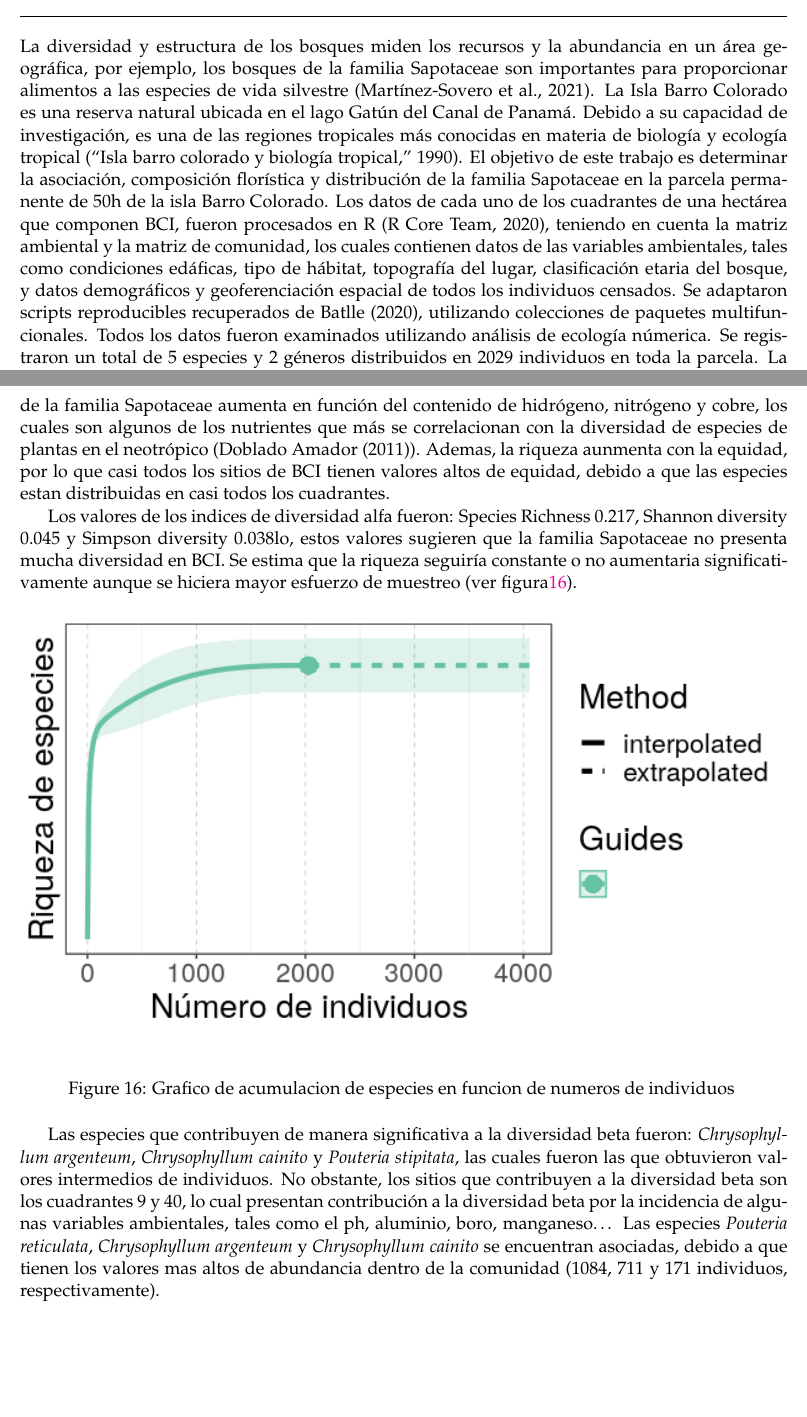
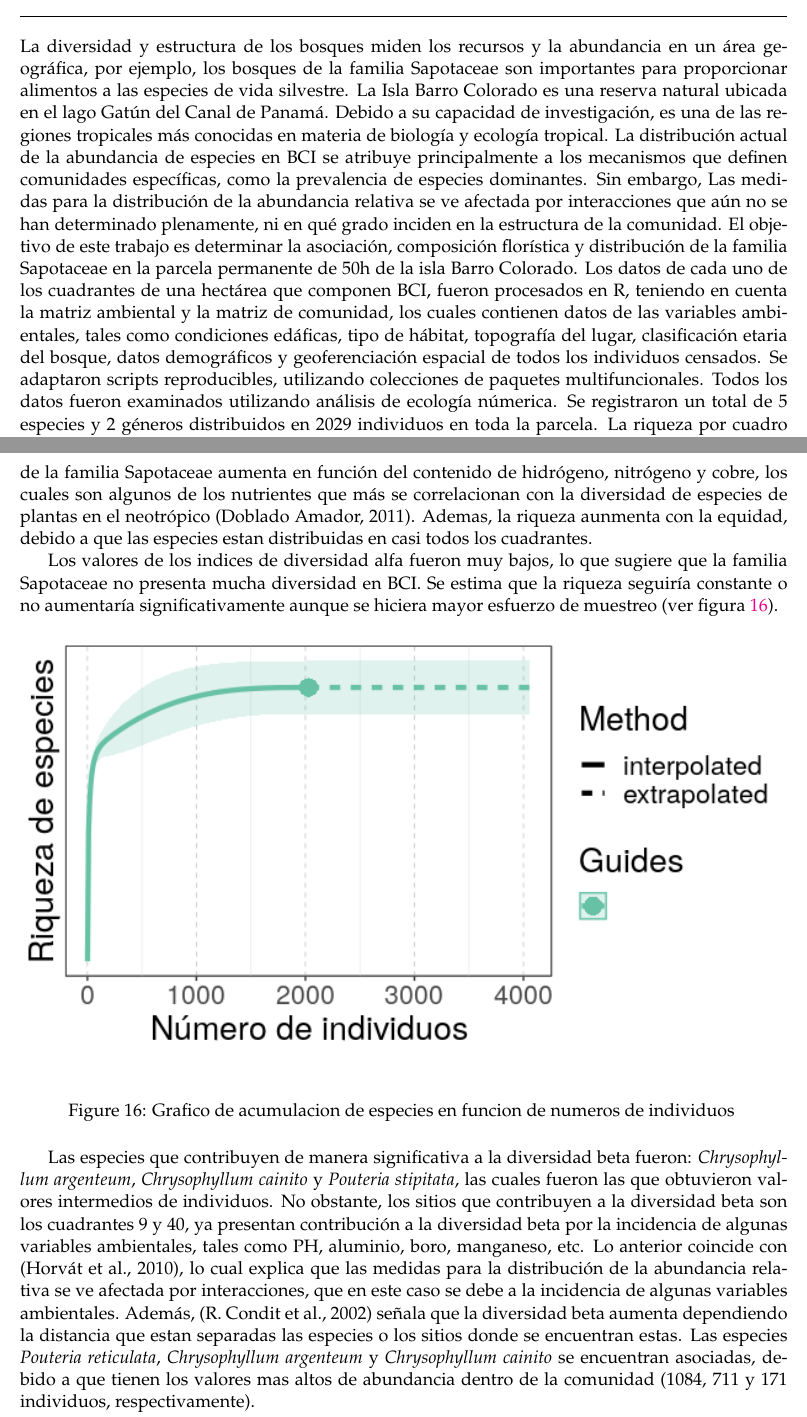
Before and after one commit to biogeografia-202102/unidad-0-asignacion-99-mi-manuscrito-merali-rosario, a LaTeX paper (manuscrito.tex): two parts of pages 1 and 14 of 16, joined at a grey line, cut so that both start at the same text, the shorter picture padded with empty space. Compiled offline with pdfLaTeX.

Commit message:
Cambios...

```diff
--- a/manuscrito.tex
+++ b/manuscrito.tex
@@ -165,21 +165,25 @@ parcela permanente de 50h, Isla Barro Colorado},
 \noindent La diversidad y estructura de los bosques miden los recursos y la
 abundancia en un área geográfica, por ejemplo, los bosques de la familia
 Sapotaceae son importantes para proporcionar alimentos a las especies de
-vida silvestre (Martínez-Sovero et al., 2021). La Isla Barro Colorado es
-una reserva natural ubicada en el lago Gatún del Canal de Panamá. Debido
-a su capacidad de investigación, es una de las regiones tropicales más
-conocidas en materia de biología y ecología tropical (``Isla barro
-colorado y biología tropical,'' 1990). El objetivo de este trabajo es
-determinar la asociación, composición florística y distribución de la
-familia Sapotaceae en la parcela permanente de 50h de la isla Barro
-Colorado. Los datos de cada uno de los cuadrantes de una hectárea que
-componen BCI, fueron procesados en R (R Core Team, 2020), teniendo en
-cuenta la matriz ambiental y la matriz de comunidad, los cuales
-contienen datos de las variables ambientales, tales como condiciones
-edáficas, tipo de hábitat, topografía del lugar, clasificación etaria
-del bosque, y datos demográficos y geoferenciación espacial de todos los
-individuos censados. Se adaptaron scripts reproducibles recuperados de
-Batlle (2020), utilizando colecciones de paquetes multifuncionales.
+vida silvestre. La Isla Barro Colorado es una reserva natural ubicada en
+el lago Gatún del Canal de Panamá. Debido a su capacidad de
+investigación, es una de las regiones tropicales más conocidas en
+materia de biología y ecología tropical. La distribución actual de la
+abundancia de especies en BCI se atribuye principalmente a los
+mecanismos que definen comunidades específicas, como la prevalencia de
+especies dominantes. Sin embargo, Las medidas para la distribución de la
+abundancia relativa se ve afectada por interacciones que aún no se han
+determinado plenamente, ni en qué grado inciden en la estructura de la
+comunidad. El objetivo de este trabajo es determinar la asociación,
+composición florística y distribución de la familia Sapotaceae en la
+parcela permanente de 50h de la isla Barro Colorado. Los datos de cada
+uno de los cuadrantes de una hectárea que componen BCI, fueron
+procesados en R, teniendo en cuenta la matriz ambiental y la matriz de
+comunidad, los cuales contienen datos de las variables ambientales,
+tales como condiciones edáficas, tipo de hábitat, topografía del lugar,
+clasificación etaria del bosque, datos demográficos y geoferenciación
+espacial de todos los individuos censados. Se adaptaron scripts
+reproducibles, utilizando colecciones de paquetes multifuncionales.
 Todos los datos fueron examinados utilizando análisis de ecología
 númerica. Se registraron un total de 5 especies y 2 géneros distribuidos
 en 2029 individuos en toda la parcela. La riqueza por cuadro fue de 4
@@ -661,21 +665,19 @@ abundancia de las especies de Sapotaceae
 \section{Discusión}\label{discusiuxf3n}
 
 Estudios de la familia Sapotaceae también reportan que \emph{Pouteria}
-es un genero que parece siempre presentar una cantidad significativa de
-individuos (Martínez-Sovero et al. (2021)). La riqueza de la familia
+es un género que parece siempre presentar una cantidad significativa de
+individuos (Martínez-Sovero et al., 2021). La riqueza de la familia
 Sapotaceae aumenta en función del contenido de hidrógeno, nitrógeno y
 cobre, los cuales son algunos de los nutrientes que más se correlacionan
 con la diversidad de especies de plantas en el neotrópico (Doblado
-Amador (2011)). Ademas, la riqueza aunmenta con la equidad, por lo que
-casi todos los sitios de BCI tienen valores altos de equidad, debido a
-que las especies estan distribuidas en casi todos los cuadrantes.
+Amador, 2011). Ademas, la riqueza aunmenta con la equidad, debido a que
+las especies estan distribuidas en casi todos los cuadrantes.
 
-Los valores de los indices de diversidad alfa fueron: Species Richness
-0.217, Shannon diversity 0.045 y Simpson diversity 0.038lo, estos
-valores sugieren que la familia Sapotaceae no presenta mucha diversidad
-en BCI. Se estima que la riqueza seguiría constante o no aumentaria
+Los valores de los indices de diversidad alfa fueron muy bajos, lo que
+sugiere que la familia Sapotaceae no presenta mucha diversidad en BCI.
+Se estima que la riqueza seguiría constante o no aumentaría
 significativamente aunque se hiciera mayor esfuerzo de muestreo (ver
-figura\ref{fig:acumulacion_especies_individuos}).
+figura \ref{fig:acumulacion_especies_individuos}).
 
 \begin{figure}
 \centering
@@ -688,14 +690,19 @@ Las especies que contribuyen de manera significativa a la diversidad
 beta fueron: \emph{Chrysophyllum argenteum}, \emph{Chrysophyllum
 cainito} y \emph{Pouteria stipitata}, las cuales fueron las que
 obtuvieron valores intermedios de individuos. No obstante, los sitios
-que contribuyen a la diversidad beta son los cuadrantes 9 y 40, lo cual
+que contribuyen a la diversidad beta son los cuadrantes 9 y 40, ya
 presentan contribución a la diversidad beta por la incidencia de algunas
-variables ambientales, tales como el ph, aluminio, boro,
-manganeso\ldots{} Las especies \emph{Pouteria reticulata},
-\emph{Chrysophyllum argenteum} y \emph{Chrysophyllum cainito} se
-encuentran asociadas, debido a que tienen los valores mas altos de
-abundancia dentro de la comunidad (1084, 711 y 171 individuos,
-respectivamente).
+variables ambientales, tales como PH, aluminio, boro, manganeso, etc. Lo
+anterior coincide con (Horvát et al., 2010), lo cual explica que las
+medidas para la distribución de la abundancia relativa se ve afectada
+por interacciones, que en este caso se debe a la incidencia de algunas
+variables ambientales. Además, (R. Condit et al., 2002) señala que la
+diversidad beta aumenta dependiendo la distancia que estan separadas las
+especies o los sitios donde se encuentran estas. Las especies
+\emph{Pouteria reticulata}, \emph{Chrysophyllum argenteum} y
+\emph{Chrysophyllum cainito} se encuentran asociadas, debido a que
+tienen los valores mas altos de abundancia dentro de la comunidad (1084,
+711 y 171 individuos, respectivamente).
 
 Los primero ordenes de \emph{Chrysophyllum argenteum} y
 \emph{Chrysophyllum cainito} presentan valores de autocorrelación
```
Also changed, not shown: manuscrito.pdf, manuscrito_files/figure-latex/unnamed-chunk-1-1.pdf, manuscrito_files/figure-latex/unnamed-chunk-1-2.pdf, manuscrito_files/figure-latex/unnamed-chunk-1-3.pdf, manuscrito_files/figure-latex/unnamed-chunk-3-1.pdf, manuscrito_files/figure-latex/unnamed-chunk-4-1.pdf, manuscrito.tex (6 more changed lines), 1 other file.
